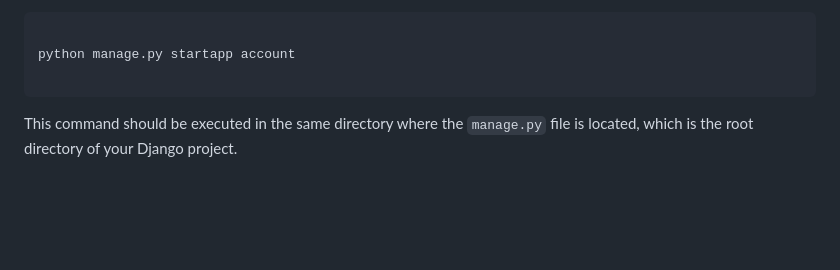
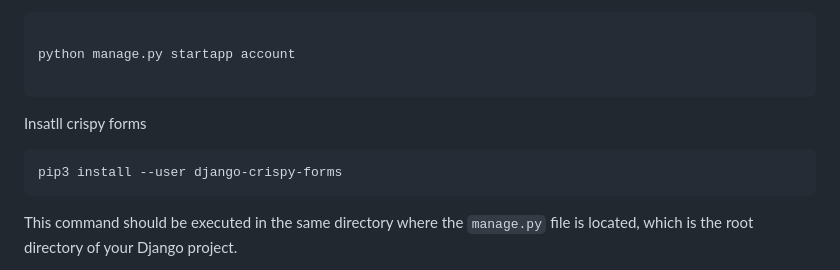
Before and after one commit to sanumuhammedc/django-crud, a Markdown page: README.md, the part around the change. GitHub-like rendering; blank space fills up the shorter version.

````diff
--- a/README.md
+++ b/README.md
@@ -62,6 +62,12 @@
 
 python manage.py startapp account
 
+```
+
+Insatll crispy forms
+
+```
+pip3 install --user django-crispy-forms
 ```
 
 This command should be executed in the same directory where the ```manage.py``` file is located, which is the root directory of your Django project.
````
